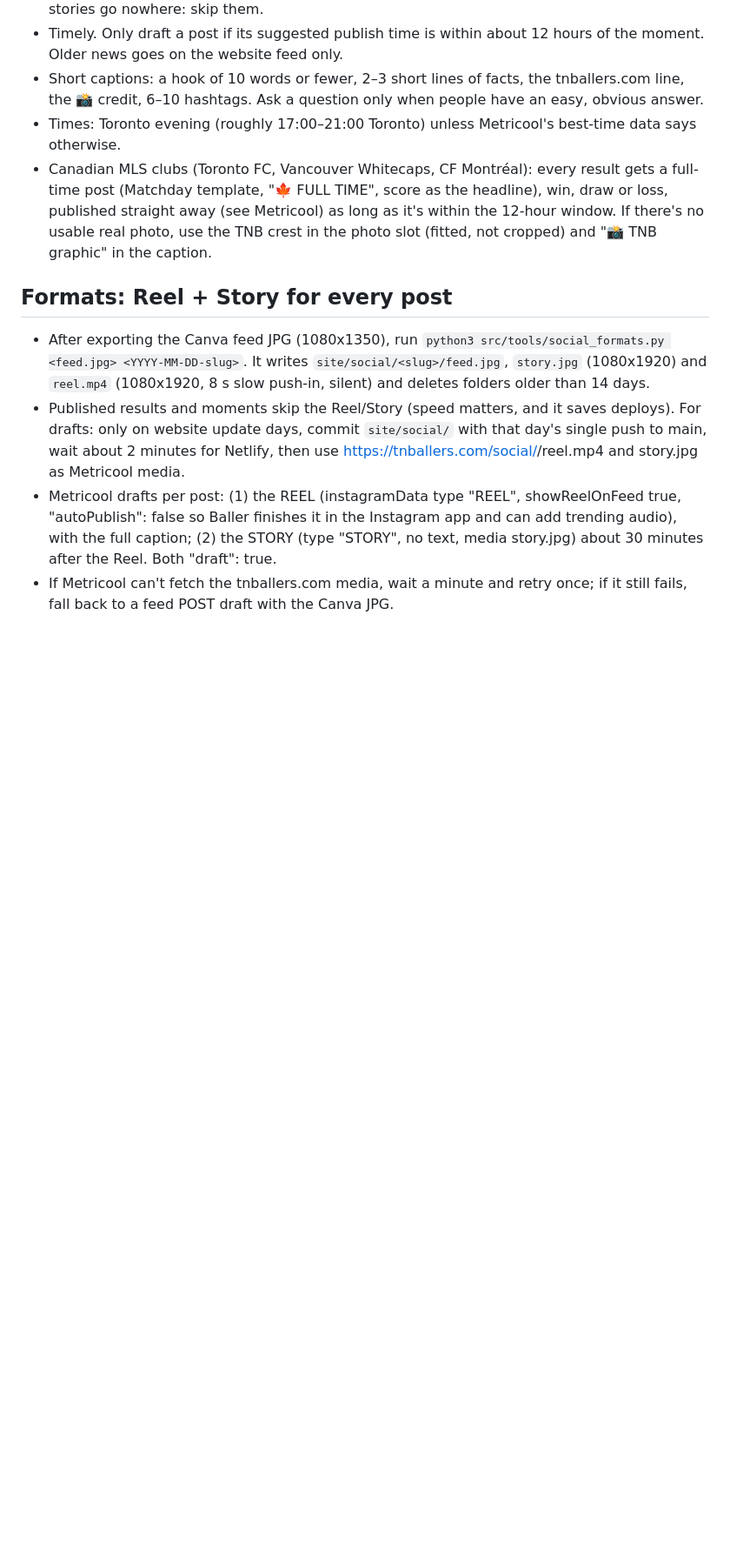
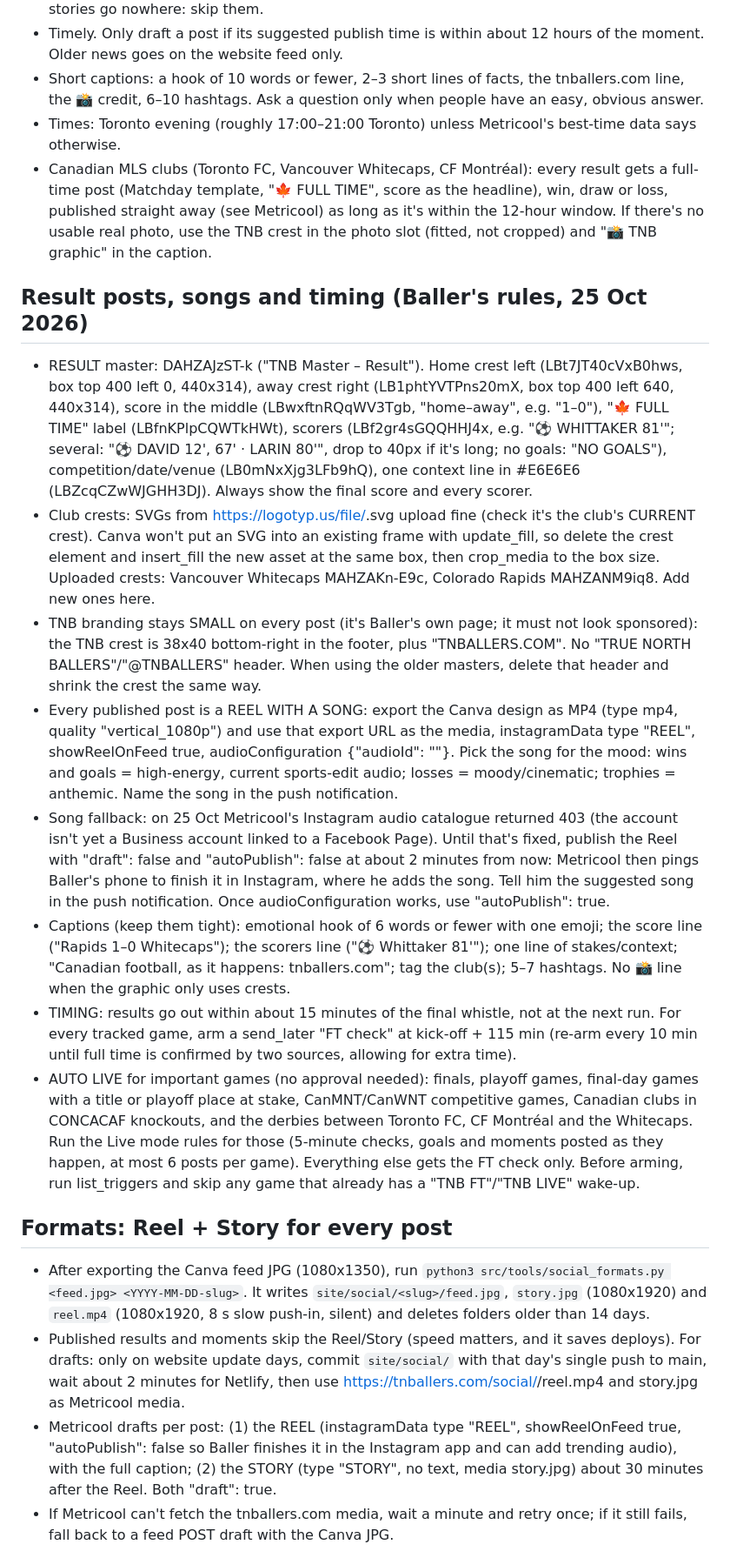
Before and after one commit to Armbale/tnballers-site, a Markdown page: CLAUDE.md, the part around the change. Shown at 87% size. Rendered like a GitHub page; blank space fills up the shorter version.

Commit message:
Rules: Result template with crests and scorers, small TNB branding, Reels with songs, FT checks and auto-live for big games
Co-Authored-By: Claude <noreply@anthropic.com>

```diff
--- a/CLAUDE.md
+++ b/CLAUDE.md
@@ -65,6 +65,16 @@ Text colour gotcha: the grey detail line imports as black; set format_text color
 - Times: Toronto evening (roughly 17:00–21:00 Toronto) unless Metricool's best-time data says otherwise.
 - Canadian MLS clubs (Toronto FC, Vancouver Whitecaps, CF Montréal): every result gets a full-time post (Matchday template, "🍁 FULL TIME", score as the headline), win, draw or loss, published straight away (see Metricool) as long as it's within the 12-hour window. If there's no usable real photo, use the TNB crest in the photo slot (fitted, not cropped) and "📸 TNB graphic" in the caption.
 
+## Result posts, songs and timing (Baller's rules, 25 Oct 2026)
+- RESULT master: DAHZAJzST-k ("TNB Master – Result"). Home crest left (LBt7JT40cVxB0hws, box top 400 left 0, 440x314), away crest right (LB1phtYVTPns20mX, box top 400 left 640, 440x314), score in the middle (LBwxftnRQqWV3Tgb, "home–away", e.g. "1–0"), "🍁 FULL TIME" label (LBfnKPlpCQWTkHWt), scorers (LBf2gr4sGQQHHJ4x, e.g. "⚽ WHITTAKER 81'"; several: "⚽ DAVID 12', 67' · LARIN 80'", drop to 40px if it's long; no goals: "NO GOALS"), competition/date/venue (LB0mNxXjg3LFb9hQ), one context line in #E6E6E6 (LBZcqCZwWJGHH3DJ). Always show the final score and every scorer.
+- Club crests: SVGs from https://logotyp.us/file/<club-slug>.svg upload fine (check it's the club's CURRENT crest). Canva won't put an SVG into an existing frame with update_fill, so delete the crest element and insert_fill the new asset at the same box, then crop_media to the box size. Uploaded crests: Vancouver Whitecaps MAHZAKn-E9c, Colorado Rapids MAHZANM9iq8. Add new ones here.
+- TNB branding stays SMALL on every post (it's Baller's own page; it must not look sponsored): the TNB crest is 38x40 bottom-right in the footer, plus "TNBALLERS.COM". No "TRUE NORTH BALLERS"/"@TNBALLERS" header. When using the older masters, delete that header and shrink the crest the same way.
+- Every published post is a REEL WITH A SONG: export the Canva design as MP4 (type mp4, quality "vertical_1080p") and use that export URL as the media, instagramData type "REEL", showReelOnFeed true, audioConfiguration {"audioId": "<song title and artist>"}. Pick the song for the mood: wins and goals = high-energy, current sports-edit audio; losses = moody/cinematic; trophies = anthemic. Name the song in the push notification.
+- Song fallback: on 25 Oct Metricool's Instagram audio catalogue returned 403 (the account isn't yet a Business account linked to a Facebook Page). Until that's fixed, publish the Reel with "draft": false and "autoPublish": false at about 2 minutes from now: Metricool then pings Baller's phone to finish it in Instagram, where he adds the song. Tell him the suggested song in the push notification. Once audioConfiguration works, use "autoPublish": true.
+- Captions (keep them tight): emotional hook of 6 words or fewer with one emoji; the score line ("Rapids 1–0 Whitecaps"); the scorers line ("⚽ Whittaker 81'"); one line of stakes/context; "Canadian football, as it happens: tnballers.com"; tag the club(s); 5–7 hashtags. No 📸 line when the graphic only uses crests.
+- TIMING: results go out within about 15 minutes of the final whistle, not at the next run. For every tracked game, arm a send_later "FT check" at kick-off + 115 min (re-arm every 10 min until full time is confirmed by two sources, allowing for extra time).
+- AUTO LIVE for important games (no approval needed): finals, playoff games, final-day games with a title or playoff place at stake, CanMNT/CanWNT competitive games, Canadian clubs in CONCACAF knockouts, and the derbies between Toronto FC, CF Montréal and the Whitecaps. Run the Live mode rules for those (5-minute checks, goals and moments posted as they happen, at most 6 posts per game). Everything else gets the FT check only. Before arming, run list_triggers and skip any game that already has a "TNB FT"/"TNB LIVE" wake-up.
+
 ## Formats: Reel + Story for every post
 - After exporting the Canva feed JPG (1080x1350), run `python3 src/tools/social_formats.py <feed.jpg> <YYYY-MM-DD-slug>`. It writes `site/social/<slug>/feed.jpg`, `story.jpg` (1080x1920) and `reel.mp4` (1080x1920, 8 s slow push-in, silent) and deletes folders older than 14 days.
 - Published results and moments skip the Reel/Story (speed matters, and it saves deploys). For drafts: only on website update days, commit `site/social/` with that day's single push to main, wait about 2 minutes for Netlify, then use https://tnballers.com/social/<slug>/reel.mp4 and story.jpg as Metricool media.
```
